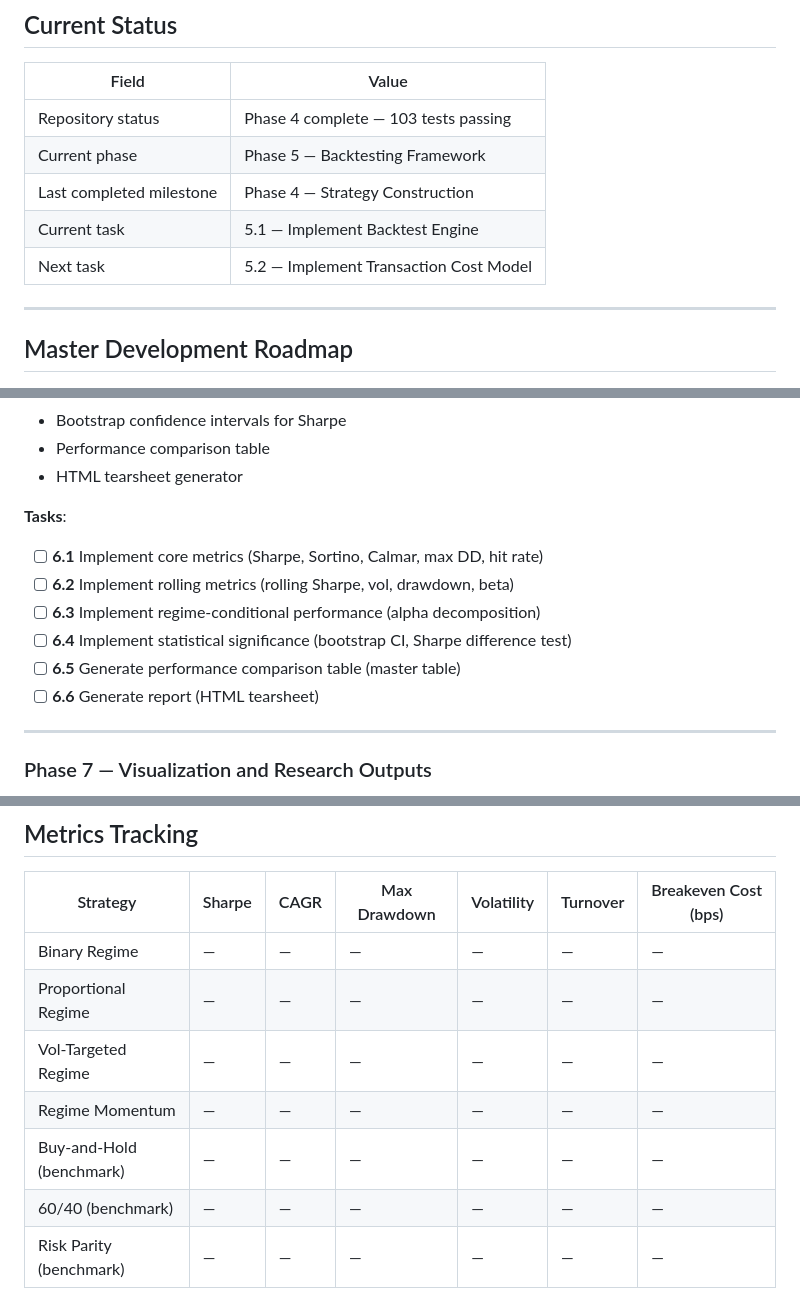
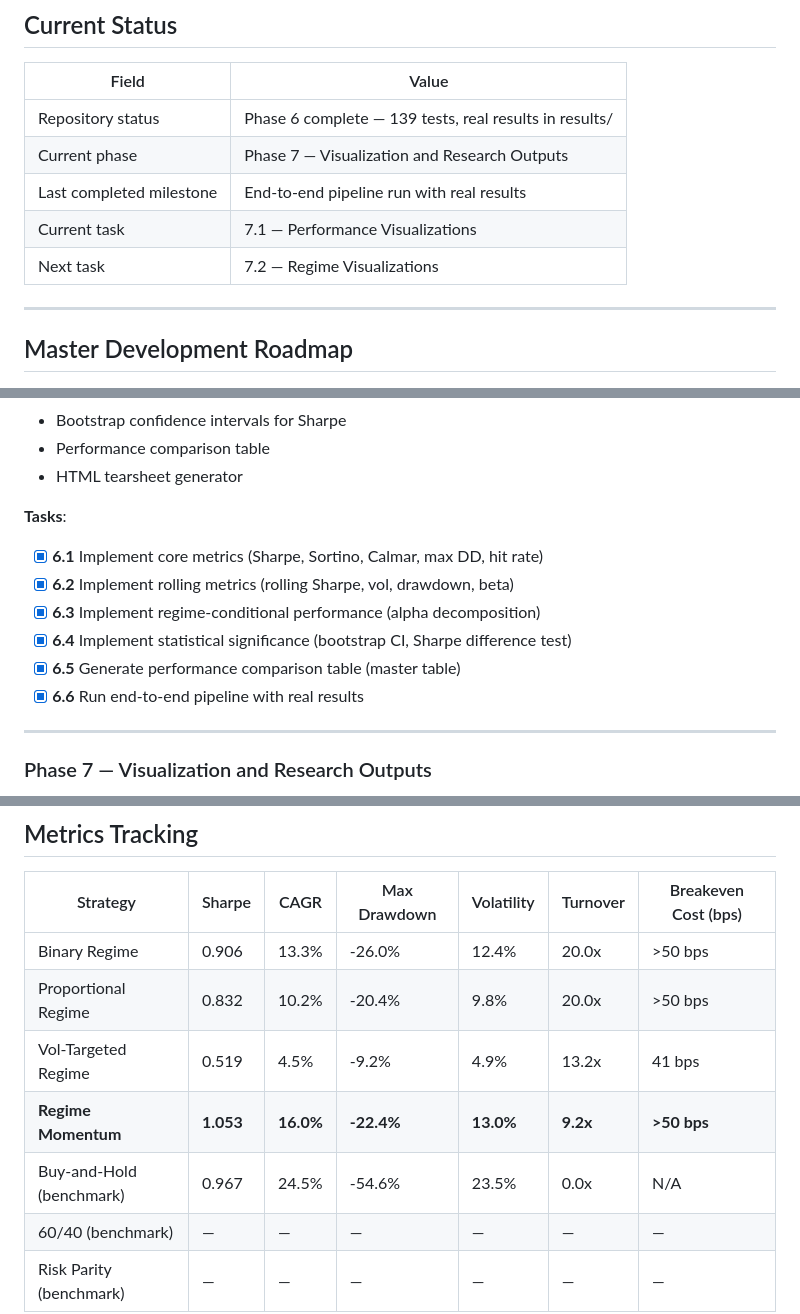
Before and after one commit to brianbanna/systematic-regime-trading, a Markdown page: .claude/PROJECT_TRACKER.md, 3 parts joined by grey strips. Drawn GitHub-style.

```diff
--- a/.claude/PROJECT_TRACKER.md
+++ b/.claude/PROJECT_TRACKER.md
@@ -16,11 +16,11 @@
 
 | Field                    | Value                                          |
 |--------------------------|-------------------------------------------------|
-| Repository status        | Phase 4 complete — 103 tests passing             |
-| Current phase            | Phase 5 — Backtesting Framework                  |
-| Last completed milestone | Phase 4 — Strategy Construction                  |
-| Current task             | 5.1 — Implement Backtest Engine                   |
-| Next task                | 5.2 — Implement Transaction Cost Model            |
+| Repository status        | Phase 6 complete — 139 tests, real results in results/ |
+| Current phase            | Phase 7 — Visualization and Research Outputs       |
+| Last completed milestone | End-to-end pipeline run with real results          |
+| Current task             | 7.1 — Performance Visualizations                   |
+| Next task                | 7.2 — Regime Visualizations                        |
 
 ---
 
@@ -146,12 +146,12 @@
 - HTML tearsheet generator
 
 **Tasks**:
-- [ ] **6.1** Implement core metrics (Sharpe, Sortino, Calmar, max DD, hit rate)
-- [ ] **6.2** Implement rolling metrics (rolling Sharpe, vol, drawdown, beta)
-- [ ] **6.3** Implement regime-conditional performance (alpha decomposition)
-- [ ] **6.4** Implement statistical significance (bootstrap CI, Sharpe difference test)
-- [ ] **6.5** Generate performance comparison table (master table)
-- [ ] **6.6** Generate report (HTML tearsheet)
+- [x] **6.1** Implement core metrics (Sharpe, Sortino, Calmar, max DD, hit rate)
+- [x] **6.2** Implement rolling metrics (rolling Sharpe, vol, drawdown, beta)
+- [x] **6.3** Implement regime-conditional performance (alpha decomposition)
+- [x] **6.4** Implement statistical significance (bootstrap CI, Sharpe difference test)
+- [x] **6.5** Generate performance comparison table (master table)
+- [x] **6.6** Run end-to-end pipeline with real results
 
 ---
 
@@ -259,11 +259,11 @@
 
 | Strategy | Sharpe | CAGR | Max Drawdown | Volatility | Turnover | Breakeven Cost (bps) |
 |----------|--------|------|--------------|------------|----------|----------------------|
-| Binary Regime | — | — | — | — | — | — |
-| Proportional Regime | — | — | — | — | — | — |
-| Vol-Targeted Regime | — | — | — | — | — | — |
-| Regime Momentum | — | — | — | — | — | — |
-| Buy-and-Hold (benchmark) | — | — | — | — | — | — |
+| Binary Regime | 0.906 | 13.3% | -26.0% | 12.4% | 20.0x | >50 bps |
+| Proportional Regime | 0.832 | 10.2% | -20.4% | 9.8% | 20.0x | >50 bps |
+| Vol-Targeted Regime | 0.519 | 4.5% | -9.2% | 4.9% | 13.2x | 41 bps |
+| **Regime Momentum** | **1.053** | **16.0%** | **-22.4%** | **13.0%** | **9.2x** | **>50 bps** |
+| Buy-and-Hold (benchmark) | 0.967 | 24.5% | -54.6% | 23.5% | 0.0x | N/A |
 | 60/40 (benchmark) | — | — | — | — | — | — |
 | Risk Parity (benchmark) | — | — | — | — | — | — |
 
```
Also changed, not shown: other parts of .claude/PROJECT_TRACKER.md (+6 -6 lines), .claude/PROGRESS.md (+25 -14 lines).
